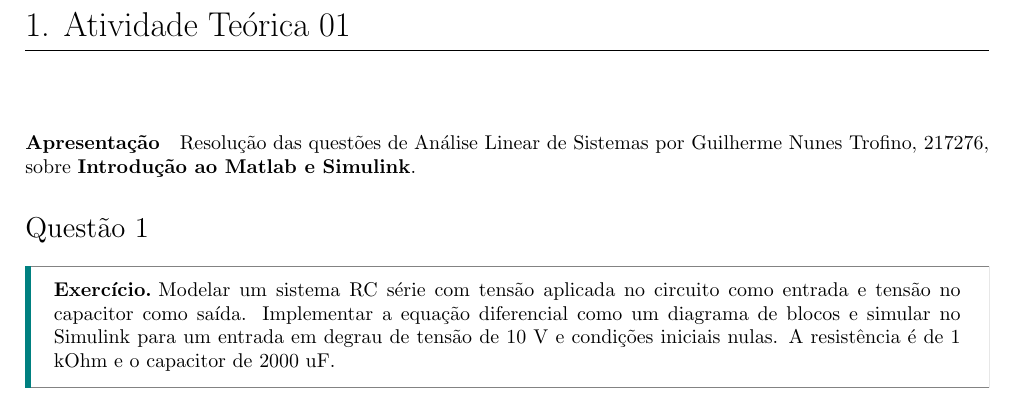
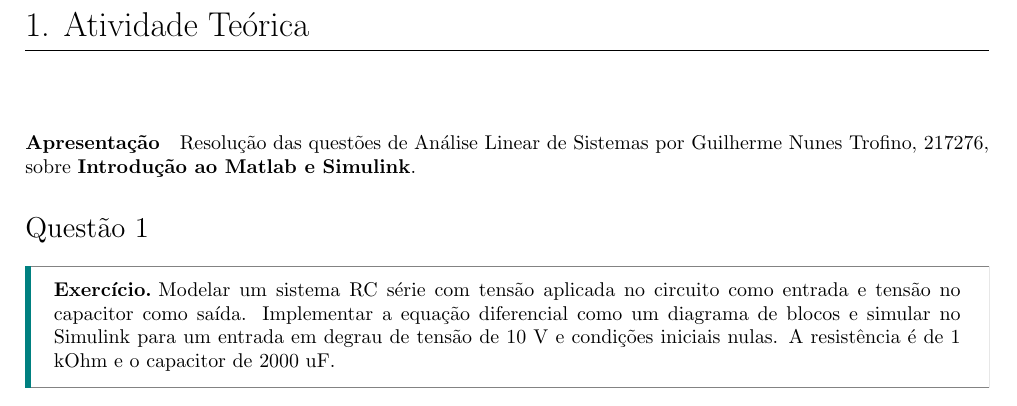
Before and after one commit to tr0fin0/classes_unicamp, a LaTeX document (es601/es601_ex01.tex): part of page 2 of 5, cut so that both start at the same text. Compiled offline with pdfLaTeX.

Commit message:
:pencil2: edit section name

```diff
--- a/es601/es601_ex01.tex
+++ b/es601/es601_ex01.tex
@@ -24,7 +24,7 @@
     \maketitle
 \newpage
 
-    \section{Atividade Teórica 01}
+    \section{Atividade Teórica}
         \paragraph{Apresentação}Resolução das questões de Análise Linear de Sistemas por Guilherme Nunes Trofino, 217276, sobre \textbf{Introdução ao Matlab e Simulink}.
 
         \subsection{Questão 1}
```
